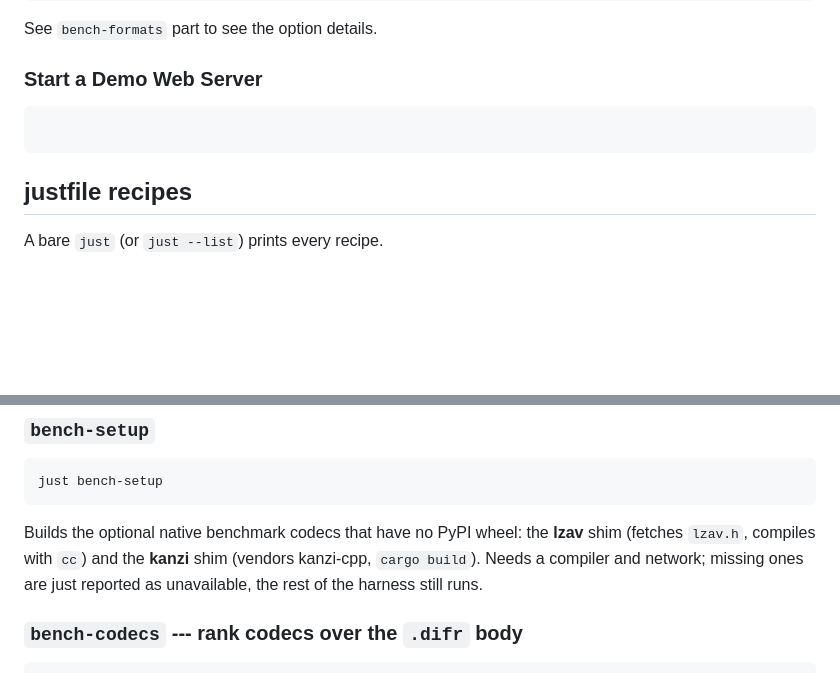
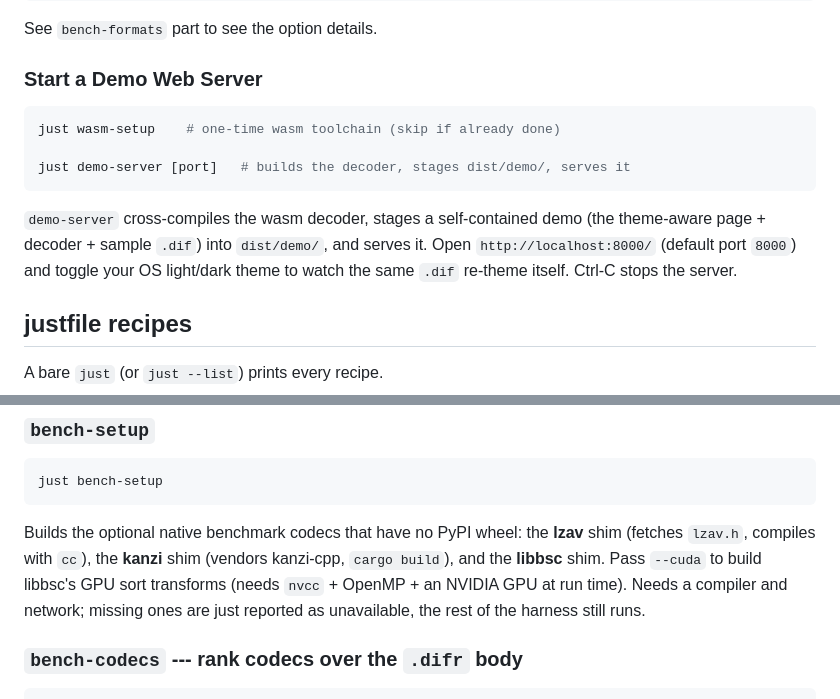
Before and after one commit to Typas/dif, a Markdown page: README.md, 2 parts joined by grey strips. GitHub-like rendering; blank space fills up the shorter version.

````diff
--- a/README.md
+++ b/README.md
@@ -83,7 +83,15 @@ See `bench-formats` part to see the option details.
 
 ### Start a Demo Web Server
 ```sh
+just wasm-setup    # one-time wasm toolchain (skip if already done)
+
+just demo-server [port]   # builds the decoder, stages dist/demo/, serves it
 ```
+
+`demo-server` cross-compiles the wasm decoder, stages a self-contained demo
+(the theme-aware page + decoder + sample `.dif`) into `dist/demo/`, and serves it.
+Open `http://localhost:8000/` (default port `8000`) and toggle your OS light/dark
+theme to watch the same `.dif` re-theme itself. Ctrl-C stops the server.
 
 ## justfile recipes
 
@@ -106,9 +114,11 @@ per-image **TSV** (`--out`) plus a per-directory aggregate **report** (`--report
 just bench-setup
 ```
 Builds the optional native benchmark codecs that have no PyPI wheel: the **lzav**
-shim (fetches `lzav.h`, compiles with `cc`) and the **kanzi** shim (vendors
-kanzi-cpp, `cargo build`). Needs a compiler and network; missing ones are just
-reported as unavailable, the rest of the harness still runs.
+shim (fetches `lzav.h`, compiles with `cc`), the **kanzi** shim (vendors
+kanzi-cpp, `cargo build`), and the **libbsc** shim. Pass `--cuda` to build
+libbsc's GPU sort transforms (needs `nvcc` + OpenMP + an NVIDIA GPU at run time).
+Needs a compiler and network; missing ones are just reported as unavailable, the
+rest of the harness still runs.
 
 ### `bench-codecs` --- rank codecs over the `.difr` body
 ```sh
````
Also changed, not shown: AGENTS.md (+44 -29 lines).
